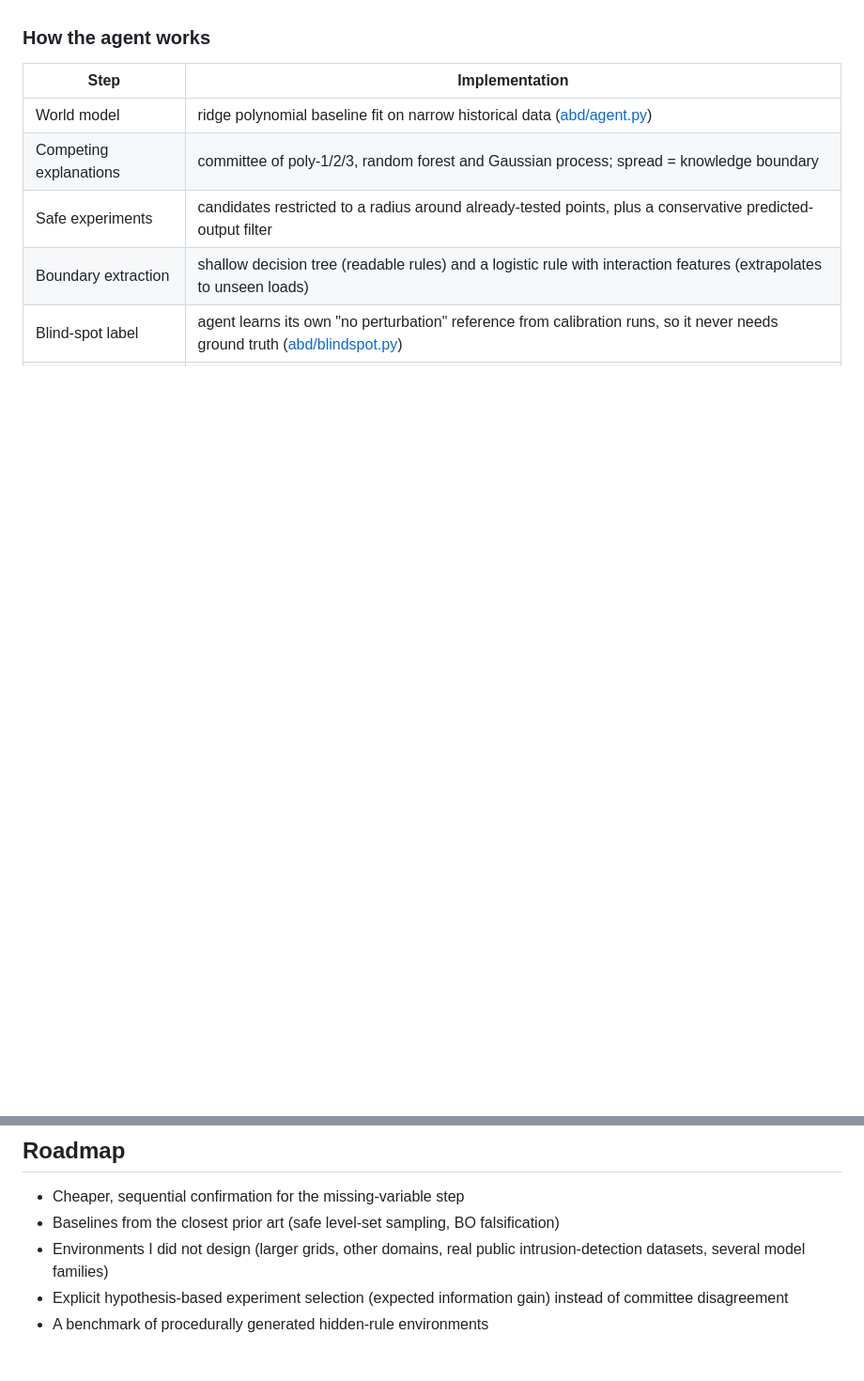
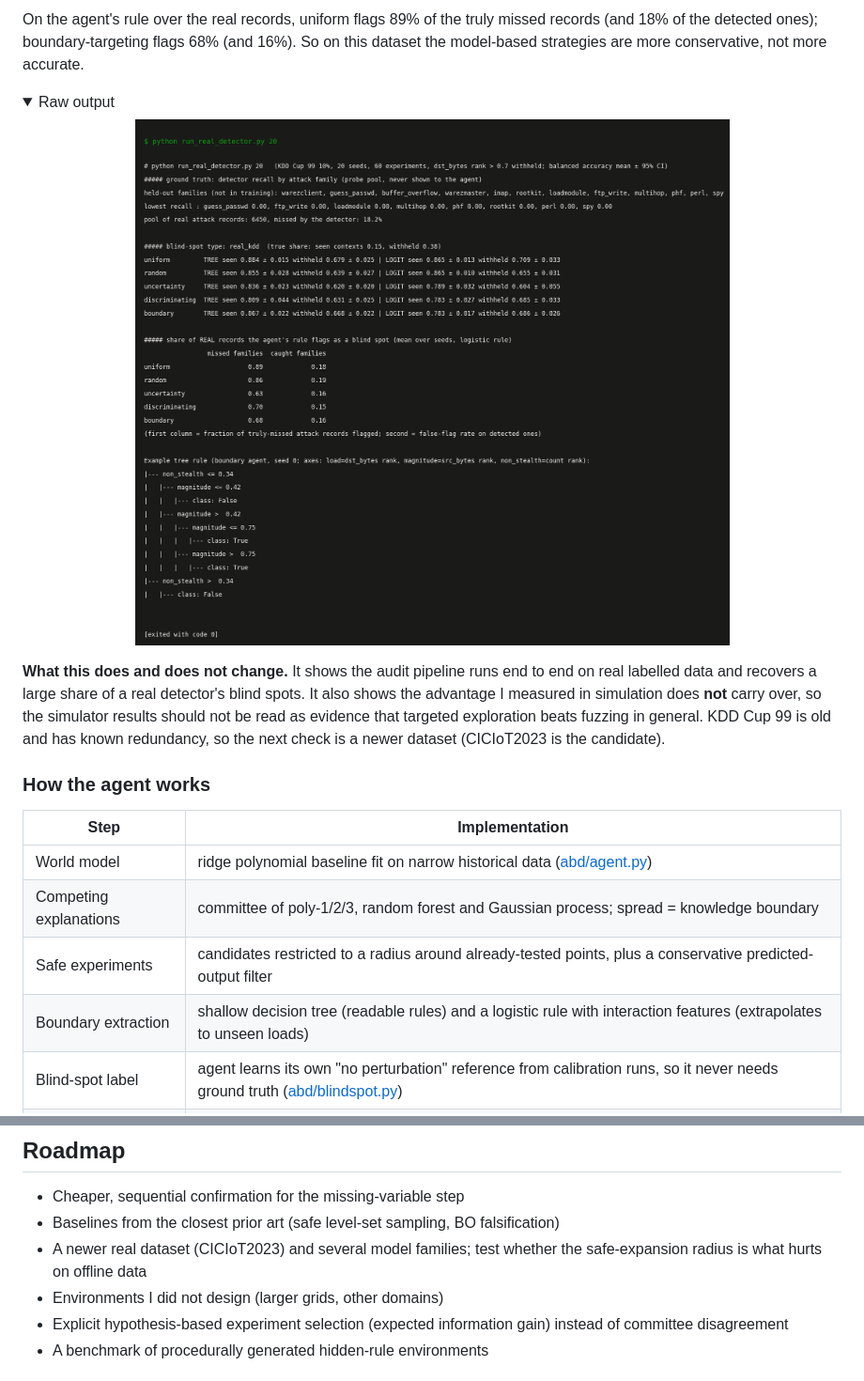
Before and after one commit to ara-5/Autonomous-Boundary-Discovery, a Markdown page: README.md, 2 parts joined by grey strips. Shown at 94% size. Rendered like a GitHub page; pictures changed too: assets/terminal_real_detector.png (added); folded sections open; blank space fills up the shorter version.

```diff
--- a/README.md
+++ b/README.md
@@ -125,3 +151,11 @@ The detector's blind spot follows its **training gap**, not the attack: a strong
+On the agent's rule over the real records, uniform flags 89% of the truly missed records (and 18% of the detected ones); boundary-targeting flags 68% (and 16%). So on this dataset the model-based strategies are more conservative, not more accurate.
+
+<details><summary>Raw output</summary>
+<p align="center"><img src="assets/terminal_real_detector.png" width="900" alt="Terminal output of run_real_detector.py"></p>
+</details>
+
+**What this does and does not change.** It shows the audit pipeline runs end to end on real labelled data and recovers a large share of a real detector's blind spots. It also shows the advantage I measured in simulation does **not** carry over, so the simulator results should not be read as evidence that targeted exploration beats fuzzing in general. KDD Cup 99 is old and has known redundancy, so the next check is a newer dataset (CICIoT2023 is the candidate).
+
 ### How the agent works
 
 | Step | Implementation |
@@ -202,7 +238,8 @@ Hidden-variable discovery with active experiments is already being pursued in ge
 
 - Cheaper, sequential confirmation for the missing-variable step
 - Baselines from the closest prior art (safe level-set sampling, BO falsification)
-- Environments I did not design (larger grids, other domains, real public intrusion-detection datasets, several model families)
+- A newer real dataset (CICIoT2023) and several model families; test whether the safe-expansion radius is what hurts on offline data
+- Environments I did not design (larger grids, other domains)
 - Explicit hypothesis-based experiment selection (expected information gain) instead of committee disagreement
 - A benchmark of procedurally generated hidden-rule environments
 
```
Also changed, not shown: other parts of README.md (+29 -1 lines), assets/results_blind_spot.png, assets/results_ml_detector.png, assets/results_real_detector.png (added), 5 other files.
